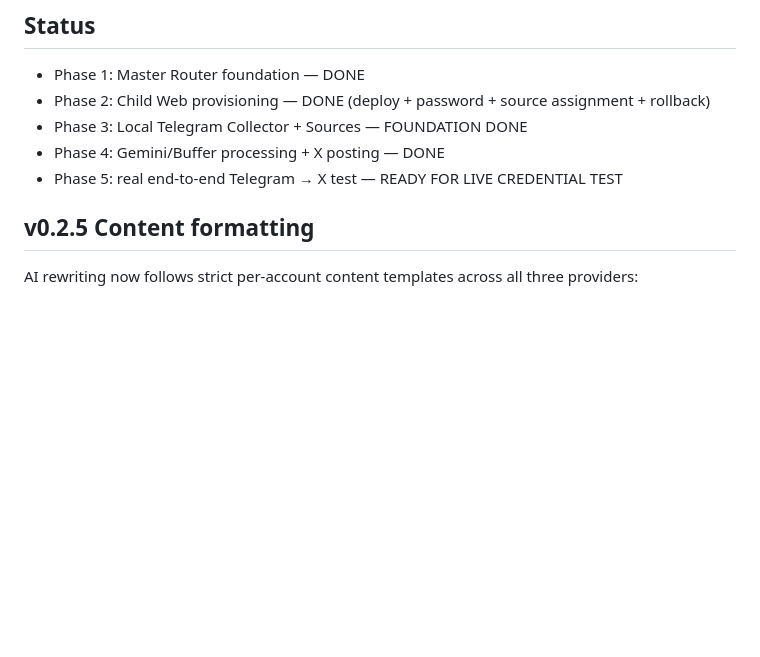
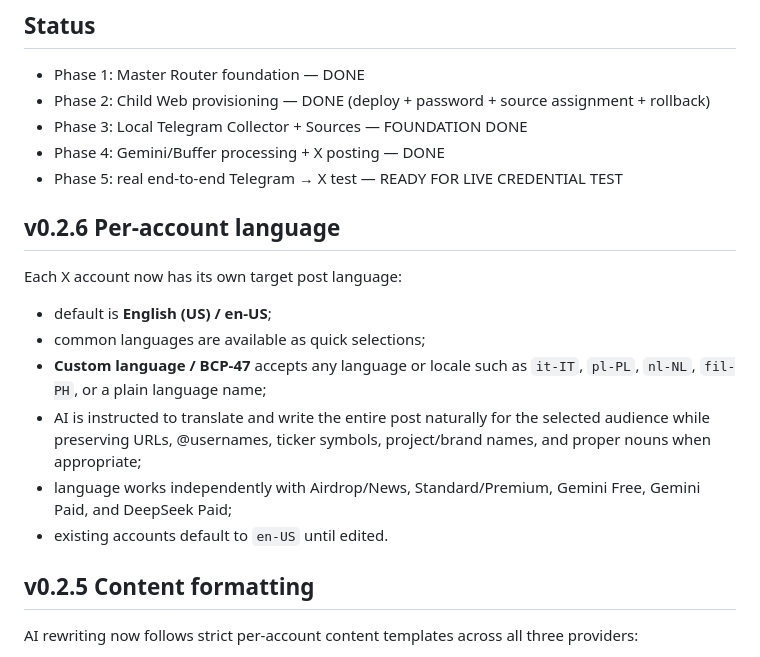
Before and after one commit to TieuNguCoder/X-Master, a Markdown page: README.md, the part around the change. GitHub-like rendering; blank space fills up the shorter version.

Commit message:
Prepare X-Master v0.2.6 language release

```diff
--- a/README.md
+++ b/README.md
@@ -52,6 +52,17 @@ The tester only receives a Child Web URL and password. Infrastructure credential
 - Phase 3: Local Telegram Collector + Sources — FOUNDATION DONE
 - Phase 4: Gemini/Buffer processing + X posting — DONE
 - Phase 5: real end-to-end Telegram → X test — READY FOR LIVE CREDENTIAL TEST
+
+## v0.2.6 Per-account language
+
+Each X account now has its own target post language:
+
+- default is **English (US) / en-US**;
+- common languages are available as quick selections;
+- **Custom language / BCP-47** accepts any language or locale such as `it-IT`, `pl-PL`, `nl-NL`, `fil-PH`, or a plain language name;
+- AI is instructed to translate and write the entire post naturally for the selected audience while preserving URLs, @usernames, ticker symbols, project/brand names, and proper nouns when appropriate;
+- language works independently with Airdrop/News, Standard/Premium, Gemini Free, Gemini Paid, and DeepSeek Paid;
+- existing accounts default to `en-US` until edited.
 
 ## v0.2.5 Content formatting
 
```
